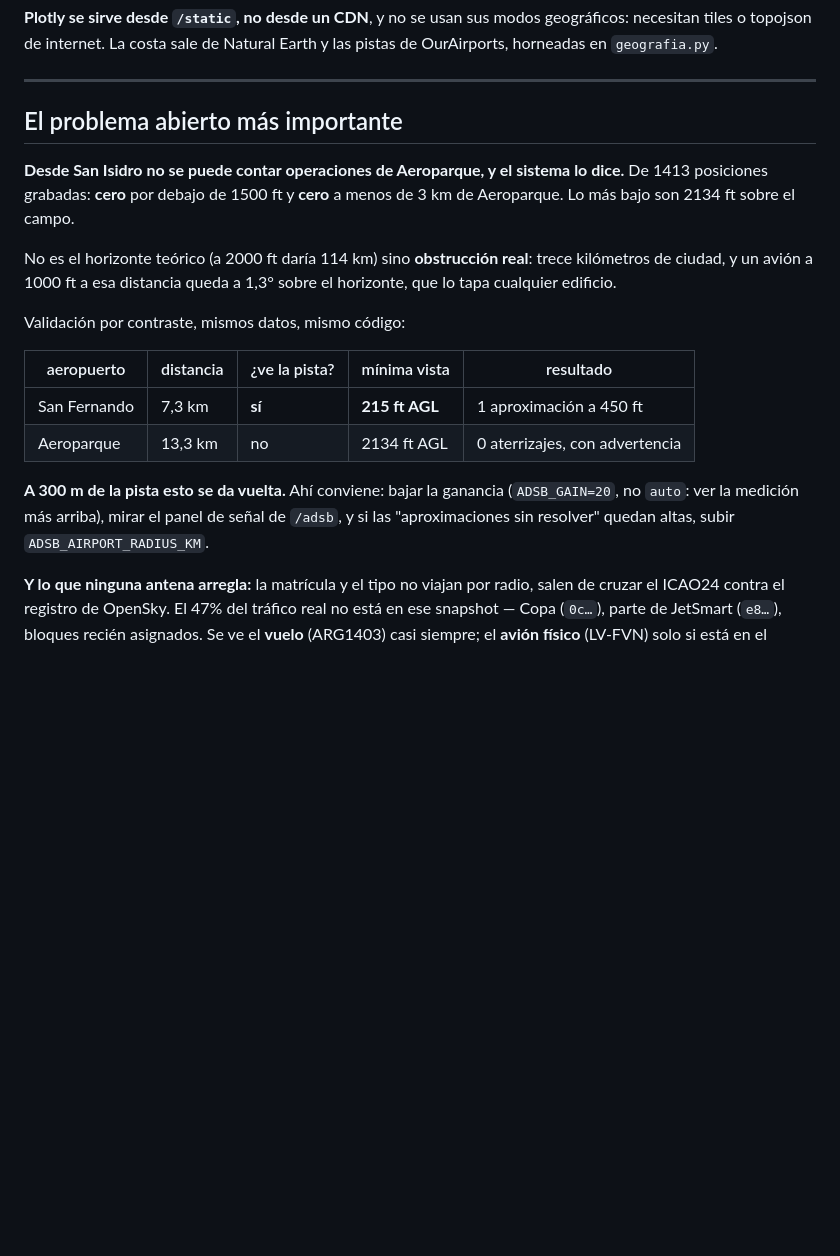
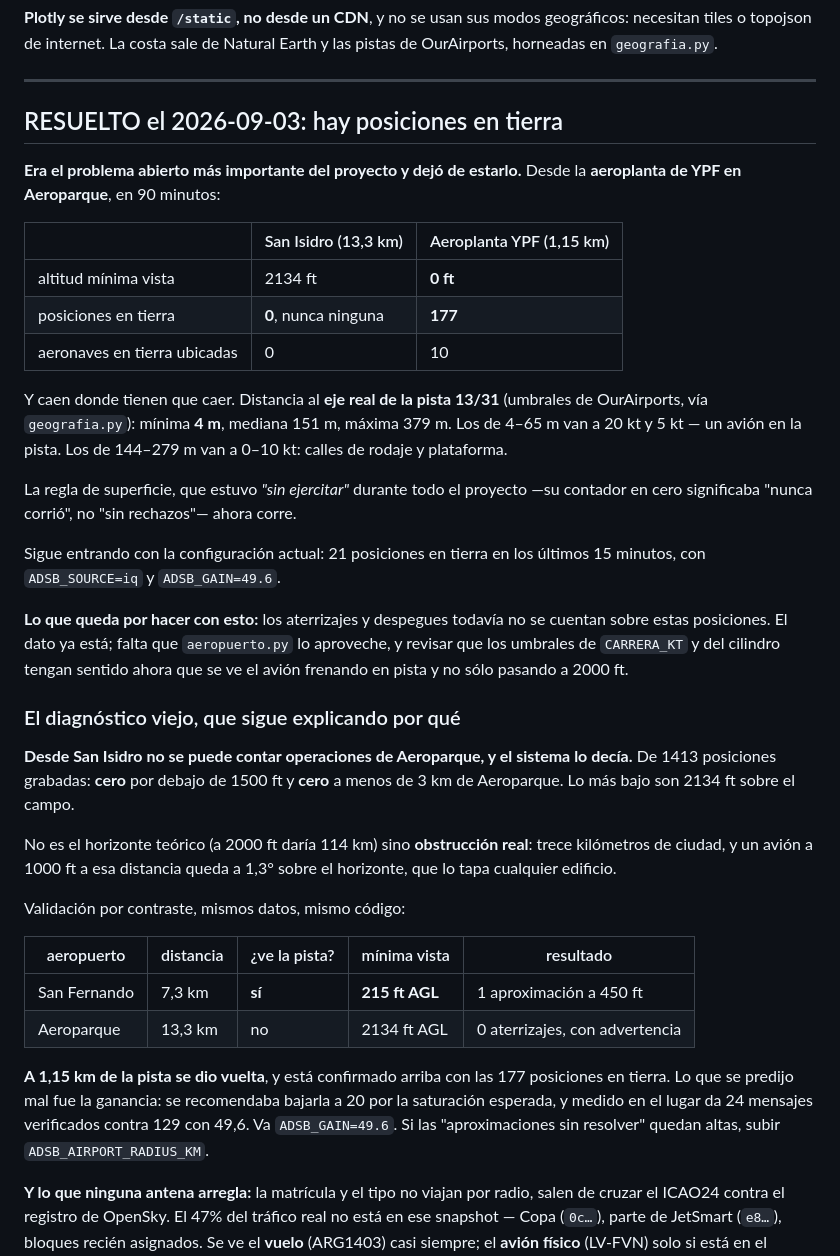
Before and after one commit to noguerafran-alt/IA-CONTEO-AVIONES, a Markdown page: ESTADO.md, the part around the change. Rendered like a GitHub page; blank space fills up the shorter version.

Commit message:
Hay posiciones en tierra: el problema abierto mas importante quedo resuelto
Desde la aeroplanta de YPF en Aeroparque, 90 minutos de grabacion:

                          San Isidro (13.3 km)   Aeroplanta YPF (1.15 km)
  altitud minima vista            2134 ft                    0 ft
  posiciones en tierra            0, nunca                   177
  aeronaves en tierra ubicadas    0                          10

Y caen donde tienen que caer. Distancia al eje real de la pista 13/31, con los
umbrales de OurAirports que ya trae geografia.py: minima 4 m, mediana 151 m,
maxima 379 m. Las de 4-65 m van a 20 kt y 5 kt, o sea un avion EN la pista; las
de 144-279 m van a 0-10 kt, calles de rodaje y plataforma.

La regla de superficie estuvo "sin ejercitar" durante todo el proyecto -su
contador en cero significaba "nunca corrio", no "sin rechazos"- y ahora corre.

Sigue entrando con la configuracion actual: 21 posiciones en tierra en los
ultimos 15 minutos con ADSB_SOURCE=iq y ADSB_GAIN=49.6.

Queda pendiente y se anota como tal: aterrizajes y despegues todavia NO se
cuentan sobre estas posiciones. El dato ya esta; falta que aeropuerto.py lo
aproveche, y revisar CARRERA_KT y el cilindro ahora que se ve el avion frenando
en pista y no solo pasando a 2000 ft.

Co-Authored-By: Claude Opus 5 <noreply@anthropic.com>

```diff
--- a/ESTADO.md
+++ b/ESTADO.md
@@ -349,10 +349,37 @@ Earth y las pistas de OurAirports, horneadas en `geografia.py`.
 
 ---
 
-## El problema abierto más importante
+## RESUELTO el 2026-09-03: hay posiciones en tierra
+
+**Era el problema abierto más importante del proyecto y dejó de estarlo.** Desde
+la **aeroplanta de YPF en Aeroparque**, en 90 minutos:
+
+| | San Isidro (13,3 km) | Aeroplanta YPF (1,15 km) |
+|---|---|---|
+| altitud mínima vista | 2134 ft | **0 ft** |
+| posiciones en tierra | **0**, nunca ninguna | **177** |
+| aeronaves en tierra ubicadas | 0 | 10 |
+
+Y caen donde tienen que caer. Distancia al **eje real de la pista 13/31**
+(umbrales de OurAirports, vía `geografia.py`): mínima **4 m**, mediana 151 m,
+máxima 379 m. Los de 4–65 m van a 20 kt y 5 kt — un avión en la pista. Los de
+144–279 m van a 0–10 kt: calles de rodaje y plataforma.
+
+La regla de superficie, que estuvo *"sin ejercitar"* durante todo el proyecto
+—su contador en cero significaba "nunca corrió", no "sin rechazos"— ahora corre.
+
+Sigue entrando con la configuración actual: 21 posiciones en tierra en los
+últimos 15 minutos, con `ADSB_SOURCE=iq` y `ADSB_GAIN=49.6`.
+
+**Lo que queda por hacer con esto:** los aterrizajes y despegues todavía no se
+cuentan sobre estas posiciones. El dato ya está; falta que `aeropuerto.py` lo
+aproveche, y revisar que los umbrales de `CARRERA_KT` y del cilindro tengan
+sentido ahora que se ve el avión frenando en pista y no sólo pasando a 2000 ft.
+
+### El diagnóstico viejo, que sigue explicando por qué
 
 **Desde San Isidro no se puede contar operaciones de Aeroparque, y el sistema lo
-dice.** De 1413 posiciones grabadas: **cero** por debajo de 1500 ft y **cero** a
+decía.** De 1413 posiciones grabadas: **cero** por debajo de 1500 ft y **cero** a
 menos de 3 km de Aeroparque. Lo más bajo son 2134 ft sobre el campo.
 
 No es el horizonte teórico (a 2000 ft daría 114 km) sino **obstrucción real**:
@@ -366,10 +393,11 @@ Validación por contraste, mismos datos, mismo código:
 | San Fernando | 7,3 km | **sí** | **215 ft AGL** | 1 aproximación a 450 ft |
 | Aeroparque | 13,3 km | no | 2134 ft AGL | 0 aterrizajes, con advertencia |
 
-**A 300 m de la pista esto se da vuelta.** Ahí conviene: bajar la ganancia
-(`ADSB_GAIN=20`, no `auto`: ver la medición más arriba), mirar el panel de señal
-de `/adsb`, y si las
-"aproximaciones sin resolver" quedan altas, subir `ADSB_AIRPORT_RADIUS_KM`.
+**A 1,15 km de la pista se dio vuelta**, y está confirmado arriba con las 177
+posiciones en tierra. Lo que se predijo mal fue la ganancia: se recomendaba
+bajarla a 20 por la saturación esperada, y medido en el lugar da 24 mensajes
+verificados contra 129 con 49,6. Va `ADSB_GAIN=49.6`. Si las "aproximaciones sin
+resolver" quedan altas, subir `ADSB_AIRPORT_RADIUS_KM`.
 
 **Y lo que ninguna antena arregla:** la matrícula y el tipo no viajan por radio,
 salen de cruzar el ICAO24 contra el registro de OpenSky. El 47% del tráfico real
```
